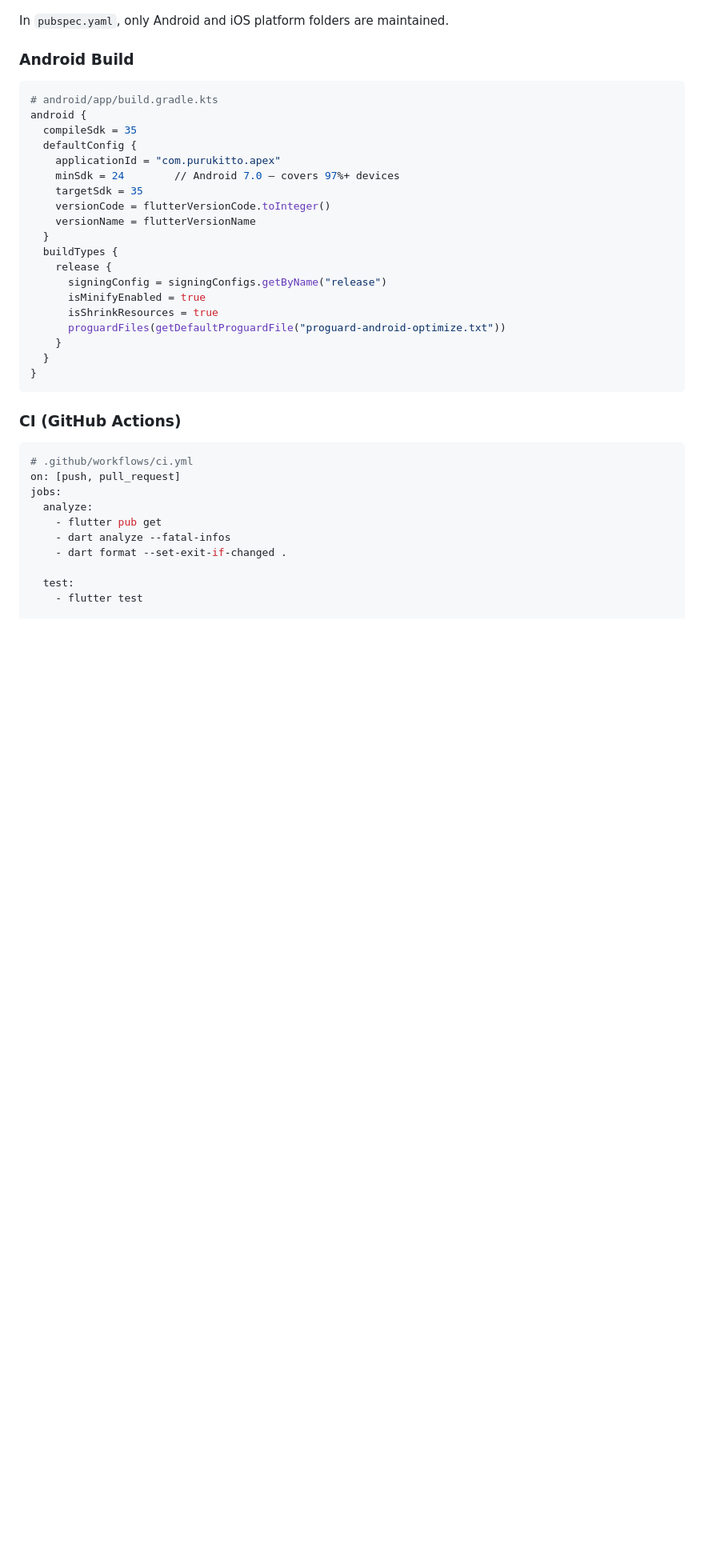
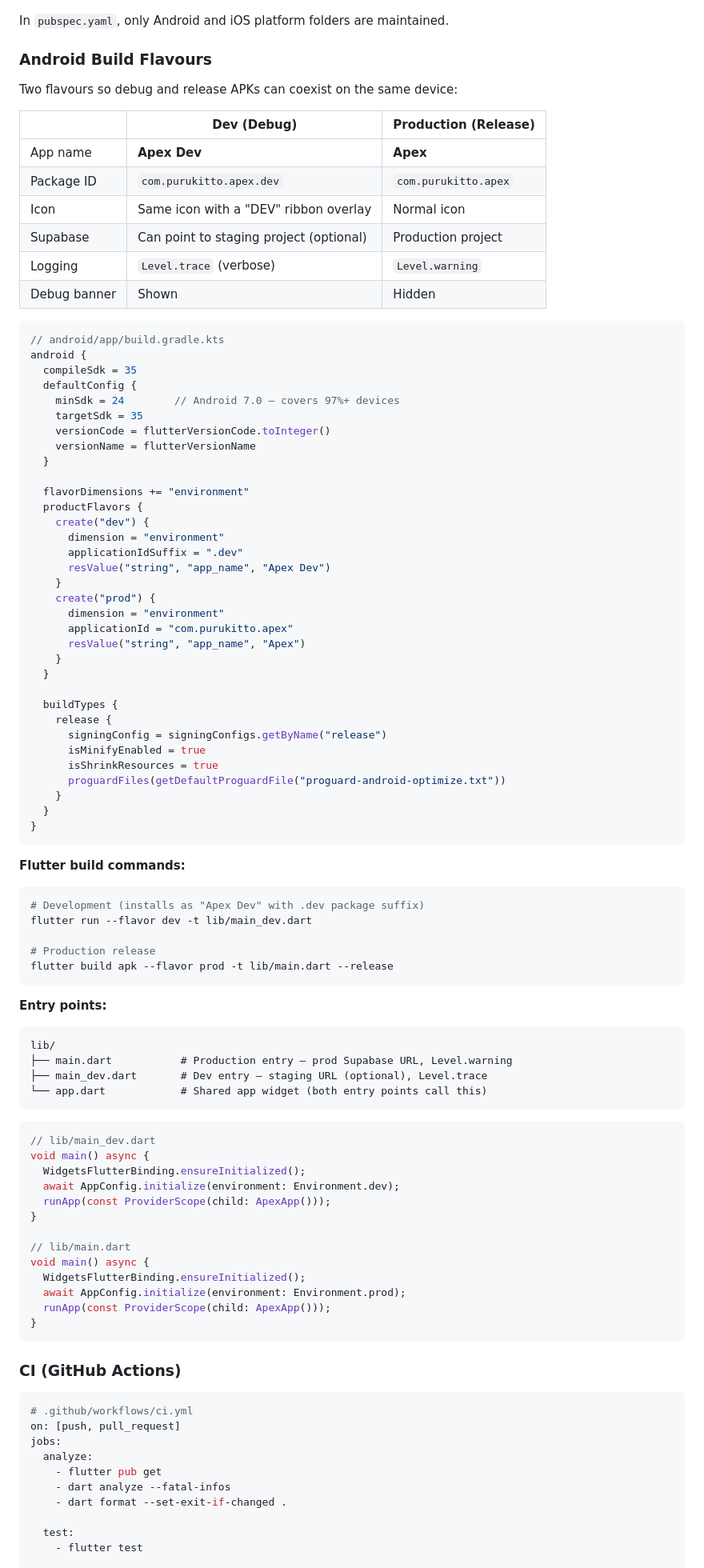
Before and after one commit to Purukitto/apex-app, a Markdown page: migration.md, the part around one of its changes. Shown at 80% size. GitHub-like rendering; blank space fills up the shorter version.

Commit message:
docs(migration): add build flavours, mapbox maps, drop web target

````diff
--- a/migration.md
+++ b/migration.md
@@ -945,19 +978,44 @@ class ApexToast {
 
 In `pubspec.yaml`, only Android and iOS platform folders are maintained.
 
-### Android Build
+### Android Build Flavours
 
-```yaml
-# android/app/build.gradle.kts
+Two flavours so debug and release APKs can coexist on the same device:
+
+| | **Dev (Debug)** | **Production (Release)** |
+|---|---|---|
+| App name | **Apex Dev** | **Apex** |
+| Package ID | `com.purukitto.apex.dev` | `com.purukitto.apex` |
+| Icon | Same icon with a "DEV" ribbon overlay | Normal icon |
+| Supabase | Can point to staging project (optional) | Production project |
+| Logging | `Level.trace` (verbose) | `Level.warning` |
+| Debug banner | Shown | Hidden |
+
+```kotlin
+// android/app/build.gradle.kts
 android {
   compileSdk = 35
   defaultConfig {
-    applicationId = "com.purukitto.apex"
     minSdk = 24        // Android 7.0 — covers 97%+ devices
     targetSdk = 35
     versionCode = flutterVersionCode.toInteger()
     versionName = flutterVersionName
   }
+
+  flavorDimensions += "environment"
+  productFlavors {
+    create("dev") {
+      dimension = "environment"
+      applicationIdSuffix = ".dev"
+      resValue("string", "app_name", "Apex Dev")
+    }
+    create("prod") {
+      dimension = "environment"
+      applicationId = "com.purukitto.apex"
+      resValue("string", "app_name", "Apex")
+    }
+  }
+
   buildTypes {
     release {
       signingConfig = signingConfigs.getByName("release")
@@ -966,6 +1024,39 @@ android {
       proguardFiles(getDefaultProguardFile("proguard-android-optimize.txt"))
     }
   }
+}
+```
+
+**Flutter build commands:**
+```bash
+# Development (installs as "Apex Dev" with .dev package suffix)
+flutter run --flavor dev -t lib/main_dev.dart
+
+# Production release
+flutter build apk --flavor prod -t lib/main.dart --release
+```
+
+**Entry points:**
+```
+lib/
+├── main.dart           # Production entry — prod Supabase URL, Level.warning
+├── main_dev.dart       # Dev entry — staging URL (optional), Level.trace
+└── app.dart            # Shared app widget (both entry points call this)
+```
+
+```dart
+// lib/main_dev.dart
+void main() async {
+  WidgetsFlutterBinding.ensureInitialized();
+  await AppConfig.initialize(environment: Environment.dev);
+  runApp(const ProviderScope(child: ApexApp()));
+}
+
+// lib/main.dart
+void main() async {
+  WidgetsFlutterBinding.ensureInitialized();
+  await AppConfig.initialize(environment: Environment.prod);
+  runApp(const ProviderScope(child: ApexApp()));
 }
 ```
 
````
Also changed, not shown: other parts of migration.md (+53 -18 lines).
